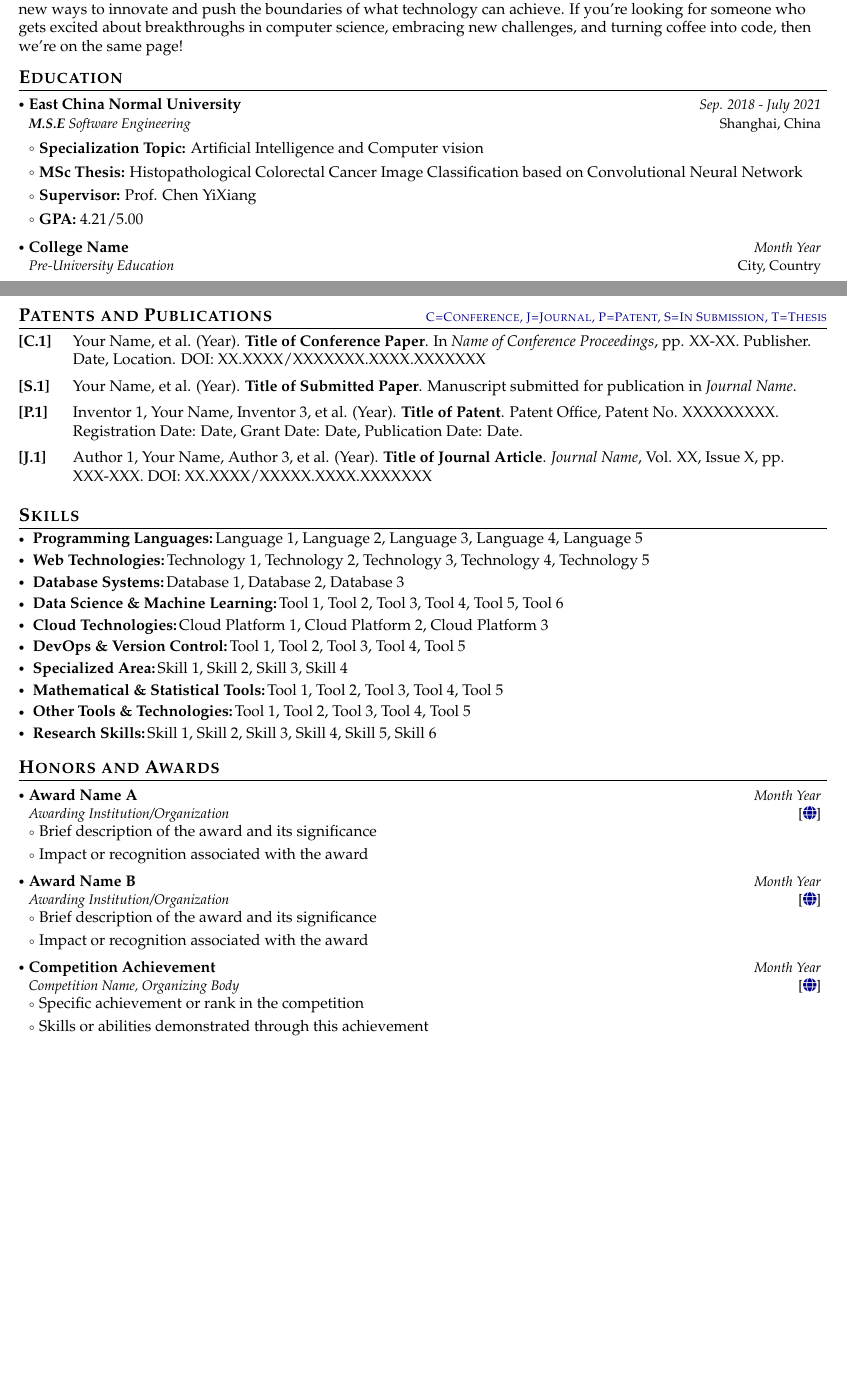
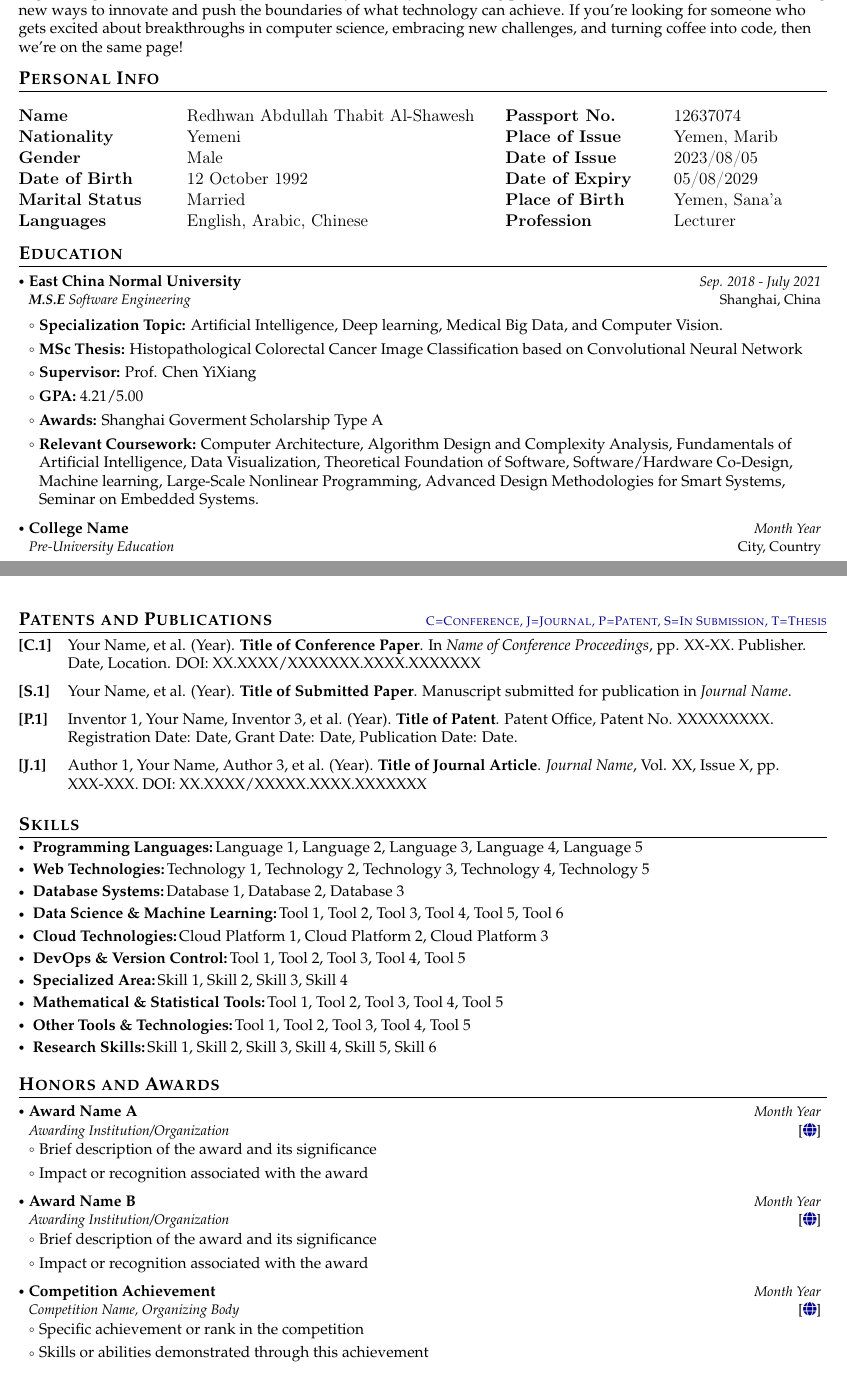
Before and after one commit to radwanCS/radwan_latex_CV, a LaTeX document (main.tex): two parts of pages 1 and 2 of 3, joined at a grey line, cut so that both start at the same text, the shorter picture padded with empty space. Compiled offline with pdfLaTeX.

Commit message:
added personal info  and eduaction section

```diff
--- a/main.tex
+++ b/main.tex
@@ -29,9 +25,10 @@
 \usepackage{fancyhdr}
 \usepackage{multicol}
 \usepackage{graphicx}
-\usepackage{cfr-lm}
 \usepackage[T1]{fontenc}
 \usepackage{fontawesome5}
+\usepackage{multirow}
+%\usepackage{cfr-lm}
 
 % Color definitions
 \definecolor{darkblue}{RGB}{0,0,139}
@@ -157,6 +154,10 @@
 \newcommand{\headerfontix}{\fontfamily{qtm}\selectfont} % Quasi-Times (another Times New Roman alternative)
 \newcommand{\headerfontx}{\fontfamily{bch}\selectfont} % Charter (clean serif font)
 
+\title{My Amazing Document}
+\author{John Doe}
+\date{\today}  % Adds the current date
+
 \begin{document}
 	\headerfontiii
 
@@ -193,10 +194,34 @@
 	\section{\textbf{Summary}}
 	\vspace{1mm}
 	\small{
-		A passionate computer science enthusiast with a strong foundation in mathematics, computer science, software engineering, and artificial intelligence. Driven by curiosity and a strong passion for research, I am constantly exploring new ways to innovate and push the boundaries of what technology can achieve. If you're looking for someone who gets excited about breakthroughs in computer science, embracing new challenges, and turning coffee into code, then we’re on the same page!
+		A passionate computer science enthusiast with a strong foundation in mathematics, computer science, software engineering, and
+		artificial intelligence. Driven by curiosity and a strong passion for research, I am constantly exploring new ways to innovate
+		and push the boundaries of what technology can achieve. If you're looking for someone who gets excited about breakthroughs in computer science,
+		embracing new challenges, and turning coffee into code, then we’re on the same page!
 	}
 	\vspace{-2mm}
 	% Summary End
+
+	% Personal Info Start
+	\section{\textbf{Personal Info}}
+	\vspace{-2mm}
+
+	% Please add the following required packages to your document preamble:
+	% \usepackage{multirow}
+	\begin{table}[h!]
+	\centering
+    \begin{tabularx}{\textwidth}{X@{\hskip 10pt}l@{\hskip 20pt}X@{\hskip 10pt}X}
+	\textbf{Name}           & Redhwan Abdullah Thabit Al-Shawesh & \textbf{Passport No.}   & 12637074      \\
+	\textbf{Nationality}    & Yemeni                             & \textbf{Place of Issue} & Yemen, Marib  \\
+	\textbf{Gender}         & Male                               & \textbf{Date of Issue}  & 2023/08/05    \\
+	\textbf{Date of Birth}  & 12 October 1992                    & \textbf{Date of Expiry} & 05/08/2029    \\
+	\textbf{Marital Status} & Married                            & \textbf{Place of Birth} & Yemen, Sana'a \\
+	\textbf{Languages}      & English, Arabic, Chinese           & \textbf{Profession}     & Lecturer      \\
+	\end{tabularx}
+	\end{table}
+
+	\vspace{-6mm}
+	% Personal Info End
 
 	% Education Start
 	\section{\textbf{Education}}
@@ -206,10 +231,12 @@
 	{East China Normal University}{Shanghai, China}
 	{\textbf{M.S.E} Software Engineering}{Sep. 2018 - July 2021}
 	\resumeItemListStart
-	\item \textbf{Specialization Topic:} Artificial Intelligence and Computer vision
+	\item \textbf{Specialization Topic:} Artificial Intelligence, Deep learning, Medical Big Data, and Computer Vision.
 	\item \textbf{MSc Thesis:} Histopathological Colorectal Cancer Image Classification based on Convolutional Neural Network
 	\item \textbf{Supervisor:} Prof. Chen YiXiang
 	\item \textbf{GPA:} 4.21/5.00
+	\item \textbf{Awards:} Shanghai Goverment Scholarship Type A
+	\item \textbf{Relevant Coursework:} Computer Architecture, Algorithm Design and Complexity Analysis, Fundamentals of Artificial Intelligence, Data Visualization, Theoretical Foundation of Software, Software/Hardware Co-Design, Machine learning, Large-Scale Nonlinear Programming, Advanced Design Methodologies for Smart Systems, Seminar on Embedded Systems.
 	\resumeItemListEnd
 
 	\resumeSubheading
@@ -283,10 +312,10 @@
 
 	\resumeSubHeadingListEnd
 
-	\section{\textbf{Patents and Publications} \hfill \textcolor{darkblue}{\scriptsize C=Conference, J=Journal, P=Patent, S=In Submission, T=Thesis}}
+	\section{\textbf{Patents and Publications} \hspace*{\fill} \textcolor{darkblue}{\scriptsize C=Conference, J=Journal, P=Patent, S=In Submission, T=Thesis}}
 	\vspace{0.2mm}
 	\small{
-		\begin{enumerate}[leftmargin=*, labelsep=0.5em, align=left, widest={[\textbf{S.1}]}, itemindent=0em, label={\textbf{[\arabic*]}]}]
+		\begin{enumerate}[leftmargin=*, labelsep=0.5em, align=left, widest={[\textbf{S.1}]}, itemindent=0em, label={\textbf{[\arabic*]}}]
 			\item[\textbf{[C.1]}] Your Name, et al. (Year). \href{https://doi.org/XX.XXXX/XXXXXXX.XXXX.XXXXXXX}{\textbf{Title of Conference Paper}}. In \textit{Name of Conference Proceedings}, pp. XX-XX. Publisher. Date, Location. DOI: XX.XXXX/XXXXXXX.XXXX.XXXXXXX
 
 			\item[\textbf{[S.1]}] Your Name, et al. (Year). \textbf{Title of Submitted Paper}. Manuscript submitted for publication in \textit{Journal Name}.
```
Also changed, not shown: README.txt, main.pdf, main.tex (8 more changed lines).
